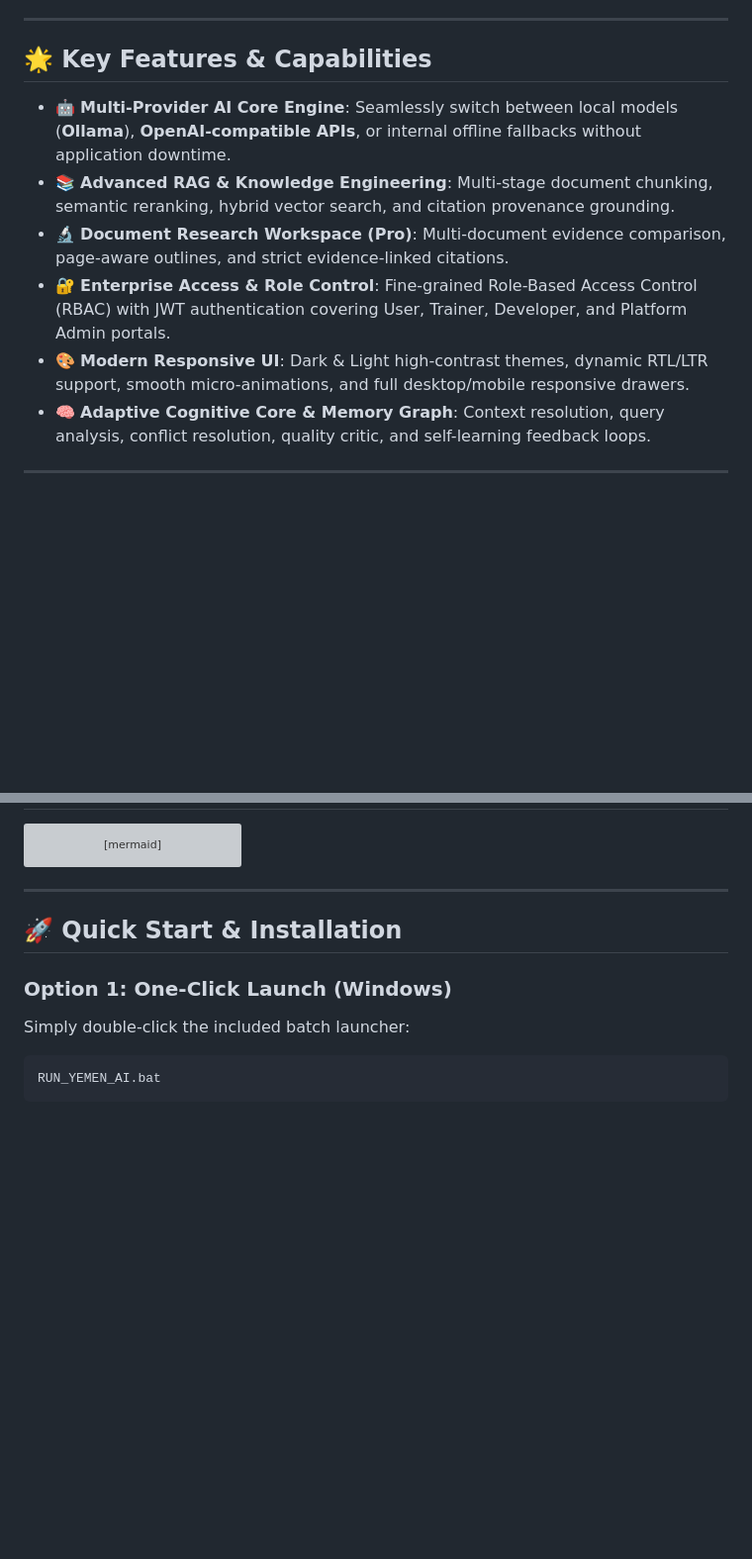
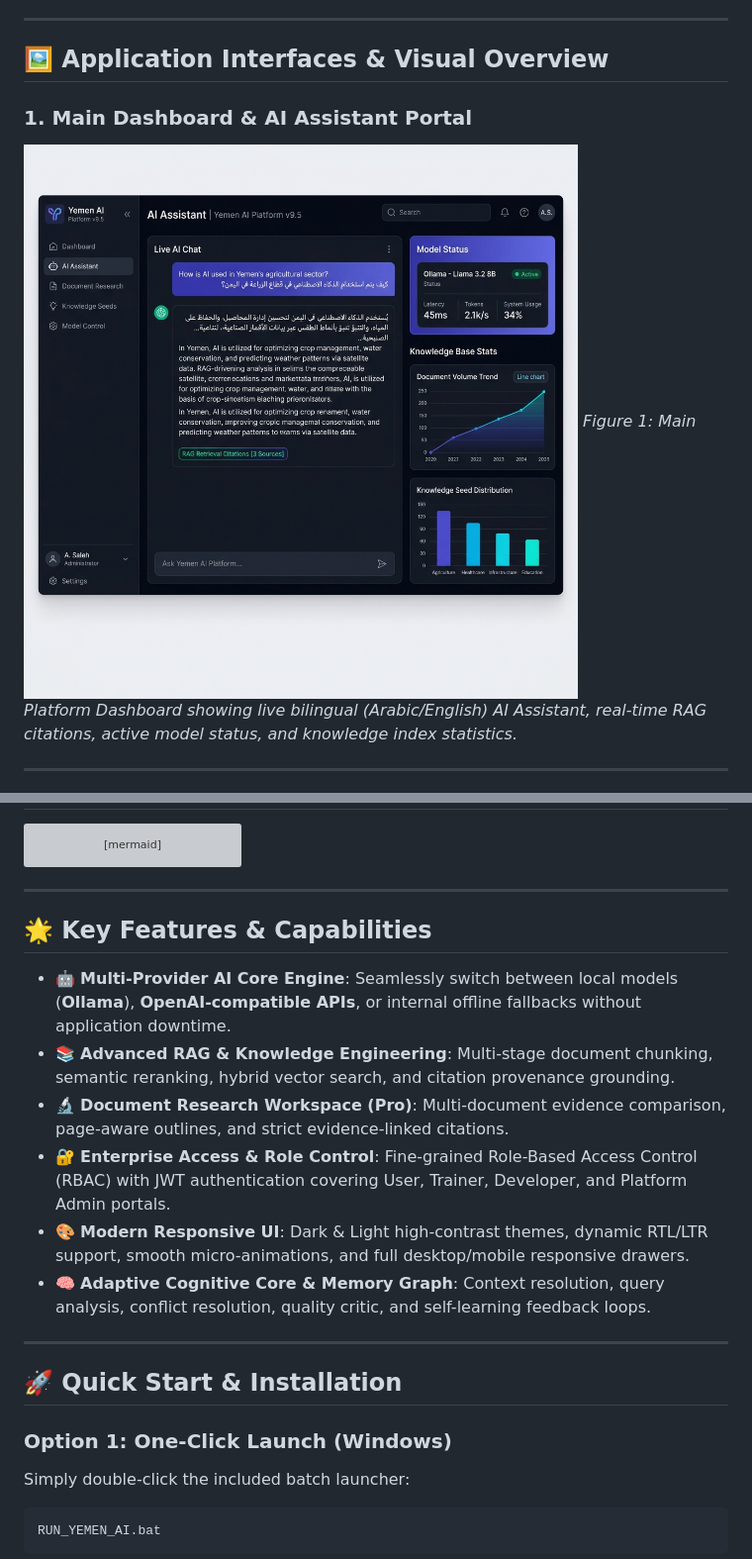
Before and after one commit to mghalaosimi-web/yemen-ai, a Markdown page: README.md, 2 parts joined by grey strips. Shown at 99% size. Rendered like a GitHub page; pictures changed too: docs/images/dashboard.png (added); blank space fills up the shorter version; grey boxes are pictures that could not be loaded.

Commit message:
docs: add application UI screenshots and visual diagrams to README

````diff
--- a/README.md
+++ b/README.md
@@ -10,14 +10,11 @@
 
 ---
 
-## 🌟 Key Features & Capabilities
+## 🖼️ Application Interfaces & Visual Overview
 
-- 🤖 **Multi-Provider AI Core Engine**: Seamlessly switch between local models (**Ollama**), **OpenAI-compatible APIs**, or internal offline fallbacks without application downtime.
-- 📚 **Advanced RAG & Knowledge Engineering**: Multi-stage document chunking, semantic reranking, hybrid vector search, and citation provenance grounding.
-- 🔬 **Document Research Workspace (Pro)**: Multi-document evidence comparison, page-aware outlines, and strict evidence-linked citations.
-- 🔐 **Enterprise Access & Role Control**: Fine-grained Role-Based Access Control (RBAC) with JWT authentication covering User, Trainer, Developer, and Platform Admin portals.
-- 🎨 **Modern Responsive UI**: Dark & Light high-contrast themes, dynamic RTL/LTR support, smooth micro-animations, and full desktop/mobile responsive drawers.
-- 🧠 **Adaptive Cognitive Core & Memory Graph**: Context resolution, query analysis, conflict resolution, quality critic, and self-learning feedback loops.
+### 1. Main Dashboard & AI Assistant Portal
+![Yemen AI Main Dashboard & Assistant Portal](docs/images/dashboard.png)
+*Figure 1: Main Platform Dashboard showing live bilingual (Arabic/English) AI Assistant, real-time RAG citations, active model status, and knowledge index statistics.*
 
 ---
 
@@ -37,6 +46,17 @@ graph TD
     Control --> OpenAI[OpenAI Compatible APIs]
     Brain --> SQLite[(SQLite System Storage)]
 ```
+
+---
+
+## 🌟 Key Features & Capabilities
+
+- 🤖 **Multi-Provider AI Core Engine**: Seamlessly switch between local models (**Ollama**), **OpenAI-compatible APIs**, or internal offline fallbacks without application downtime.
+- 📚 **Advanced RAG & Knowledge Engineering**: Multi-stage document chunking, semantic reranking, hybrid vector search, and citation provenance grounding.
+- 🔬 **Document Research Workspace (Pro)**: Multi-document evidence comparison, page-aware outlines, and strict evidence-linked citations.
+- 🔐 **Enterprise Access & Role Control**: Fine-grained Role-Based Access Control (RBAC) with JWT authentication covering User, Trainer, Developer, and Platform Admin portals.
+- 🎨 **Modern Responsive UI**: Dark & Light high-contrast themes, dynamic RTL/LTR support, smooth micro-animations, and full desktop/mobile responsive drawers.
+- 🧠 **Adaptive Cognitive Core & Memory Graph**: Context resolution, query analysis, conflict resolution, quality critic, and self-learning feedback loops.
 
 ---
 
````
Also changed, not shown: other parts of README.md (+13 -1 lines), docs/images/document_workspace.png (added), docs/images/model_control.png (added).
